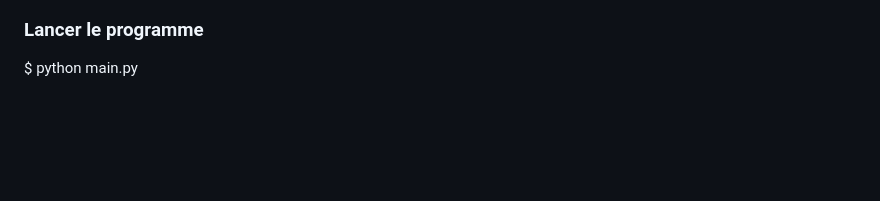
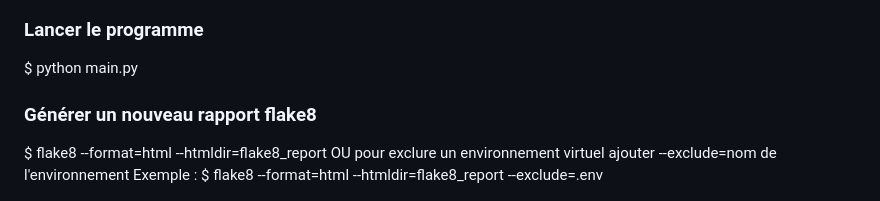
Before and after one commit to Mickael-Salmon/OCP4, a Markdown page: README.md, the part around the change. Rendered like a GitHub page; blank space fills up the shorter version.

```diff
--- a/README.md
+++ b/README.md
@@ -117,3 +117,9 @@ $ pip install -r requirements.txt
 <h3>Lancer le programme </h3>
 
 $ python main.py
+
+<h3>Générer un nouveau rapport flake8 </h3>
+$ flake8 --format=html --htmldir=flake8_report</br>
+OU pour exclure un environnement virtuel ajouter --exclude=nom de l'environnement</br>
+Exemple : </br>
+$ flake8 --format=html --htmldir=flake8_report --exclude=.env</br>
```
